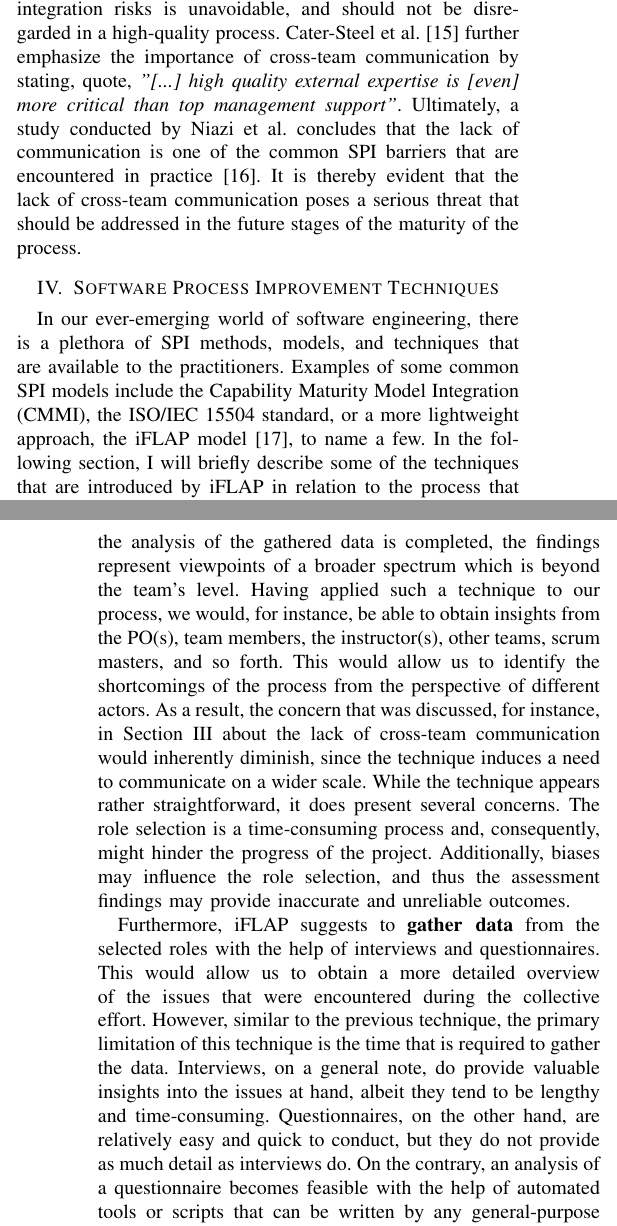
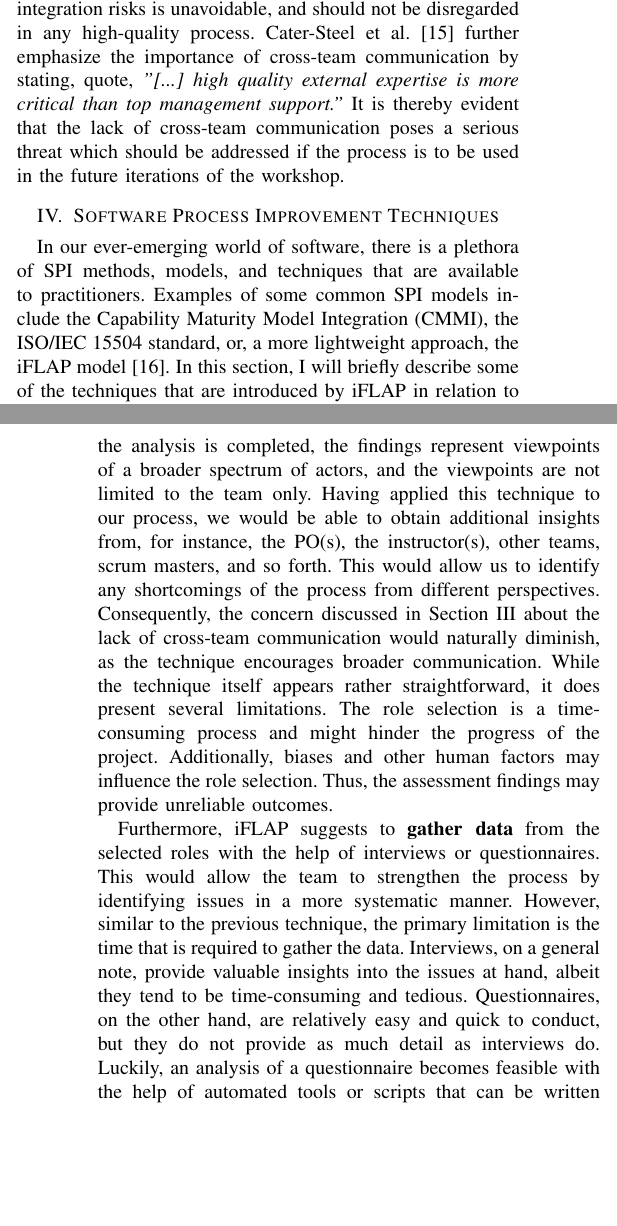
Before and after one commit to michalspano/software-methodologies-spi-report, a LaTeX paper (report_template_dit348.tex): two parts of the columns of pages 2 and 3 of 7, joined at a grey line, cut so that both start at the same text, the shorter picture padded with empty space. Compiled offline with pdfLaTeX.

Commit message:
Polish report until page 3
Everything until (and including) page 3 is now ready for a submission.

```diff
--- a/report_template_dit348.tex
+++ b/report_template_dit348.tex
@@ -201 +192,0 @@ and seamless communication among members in the same room. Remarkably, this
-approach, especially the last two points, proved highly effective, with no team
@@ -202,0 +197 @@ member calling for \textit{"emergency breaks"}.
+these meetings briefly covered team difficulties and progress, hence no need to
@@ -208 +204,0 @@ observed. Put simply, a DoD is a set of criteria points applied iteratively to
-each granular increment of a product to assure that the increment is of a
@@ -242,10 +231,0 @@ postulate that conducting cross-team collaborative approaches to lessen
-integration risks is unavoidable, and should not be disregarded in a
-high-quality process. Cater-Steel et al. \cite{CaterSteel2006} further
-emphasize the importance of cross-team communication by stating, quote,
-\textit{"[...] high quality external expertise is [even] more critical than top
-management support"}. Ultimately, a study conducted by Niazi et al. concludes
-that the lack of communication is one of the common SPI barriers that are
-encountered in practice \cite{Niazi2010}.
-It is thereby evident that the lack of cross-team communication poses a serious
-threat that should be addressed in the future stages of the maturity of the
-process.
@@ -252,3 +242,11 @@ process.
+approaches to lessen integration risks is unavoidable, and should not be
+disregarded in any high-quality process. Cater-Steel et al.
+\cite{CaterSteel2006} further emphasize the importance of cross-team
+communication by stating, quote, \textit{"[...] high quality external expertise
+is more critical than top management support."} It is thereby evident that the
+lack of cross-team communication poses a serious threat which should be
+addressed if the process is to be used in the future iterations of the
+workshop.
 
 \begin{figure*}
 	\centering
@@ -264,10 +262,9 @@ process.
 % overview, see, e.g., \cite{Pettersson2008}). Describe each of them together
 % with at least one advantage and one disadvantage.
 
-In our ever-emerging world of software engineering, there is a plethora of SPI
-methods, models, and techniques that are available to the practitioners.
-Examples of some common SPI models include the Capability Maturity Model
-Integration (CMMI), the ISO/IEC 15504 standard, or a more lightweight approach,
-the iFLAP model \cite{Pettersson2008}, to name a few. In the following
-section, I will briefly describe some of the techniques that are introduced by
-iFLAP in relation to the process that was designed for the Lego Scrum workshop.
+In our ever-emerging world of software, there is a plethora of SPI methods,
+models, and techniques that are available to practitioners. Examples of some
+common SPI models include the Capability Maturity Model Integration (CMMI), the
+ISO/IEC 15504 standard, or, a more lightweight approach, the iFLAP model
+\cite{Pettersson2008}. In this section, I will briefly describe some of the
+techniques that are introduced by iFLAP in relation to the process that was
@@ -288,28 +285,18 @@ al. \cite{Pettersson2008}.
 
 A central part of iFLAP is the selection of \textbf{roles} that are to be
-involved in the assessment process. This way, once the analysis of the gathered
-data is completed, the findings represent viewpoints of a broader spectrum
-which is beyond the team's level. Having applied such a technique to our
-process, we would, for instance, be able to obtain insights from the PO(s),
-team members, the instructor(s), other teams, scrum masters, and so forth. This
-would allow us to identify the shortcomings of the process from the perspective
-of different actors. As a result, the concern that was discussed, for instance,
-in Section~\ref{sec:experiences} about the lack of cross-team communication
-would inherently diminish, since the technique induces a need to communicate on
-a wider scale. While the technique appears rather straightforward, it does
-present several concerns. The role selection is a time-consuming process and,
-consequently, might hinder the progress of the project. Additionally, biases
-may influence the role selection, and thus the assessment findings may provide
-inaccurate and unreliable outcomes.
+involved in the assessment process. This way, once the analysis is completed,
+the findings represent viewpoints of a broader spectrum of actors, and the
+viewpoints are not limited to the team only. Having applied this technique to
+our process, we would be able to obtain additional insights from, for instance,
+the PO(s), the instructor(s), other teams, scrum masters, and so forth. This
+would allow us to identify any shortcomings of the process from different
+perspectives. Consequently, the concern discussed in
+Section~\ref{sec:experiences} about the lack of cross-team communication would
+naturally diminish, as the technique encourages broader communication. While
+the technique itself appears rather straightforward, it does present several
+limitations. The role selection is a time-consuming process and might hinder
+the progress of the project. Additionally, biases and other human factors may
+influence the role selection. Thus, the assessment findings may provide
+unreliable outcomes.
 
 Furthermore, iFLAP suggests to \textbf{gather data} from the selected roles
-with the help of interviews and questionnaires. This would allow us to obtain
-a more detailed overview of the issues that were encountered during the collective
-effort. However, similar to the previous technique, the primary limitation of
-this technique is the time that is required to gather the data. Interviews, on
-a general note, do provide valuable insights into the issues at hand, albeit
-they tend to be lengthy and time-consuming. Questionnaires, on the other hand,
-are relatively easy and quick to conduct, but they do not provide as much
-detail as interviews do. On the contrary, an analysis of a questionnaire
-becomes feasible with the help of automated tools or scripts that can be
-written by any general-purpose programming language (e.g., Python, Julia,
@@ -319,2 +303,9 @@ maturity. For instance, we could identify a new strategy on how a DoD is to be
-modeled, or, perhaps, we could identify a new technique to estimate the user
-stories.
+with the help of interviews or questionnaires. This would allow the team to
+strengthen the process by identifying issues in a more systematic manner.
+However, similar to the previous technique, the primary limitation is the time
+that is required to gather the data. Interviews, on a general note, provide
+valuable insights into the issues at hand, albeit they tend to be
+time-consuming and tedious. Questionnaires, on the other hand, are relatively
+easy and quick to conduct, but they do not provide as much detail as interviews
+do. Luckily, an analysis of a questionnaire becomes feasible with the help of
+automated tools or scripts that can be written by any general-purpose
@@ -320,0 +315 @@ stories.
+identify a new strategy on how a DoD is to be modeled, or, perhaps, we could
```
Also changed, not shown: report_template_dit348.tex (130 more changed lines).
